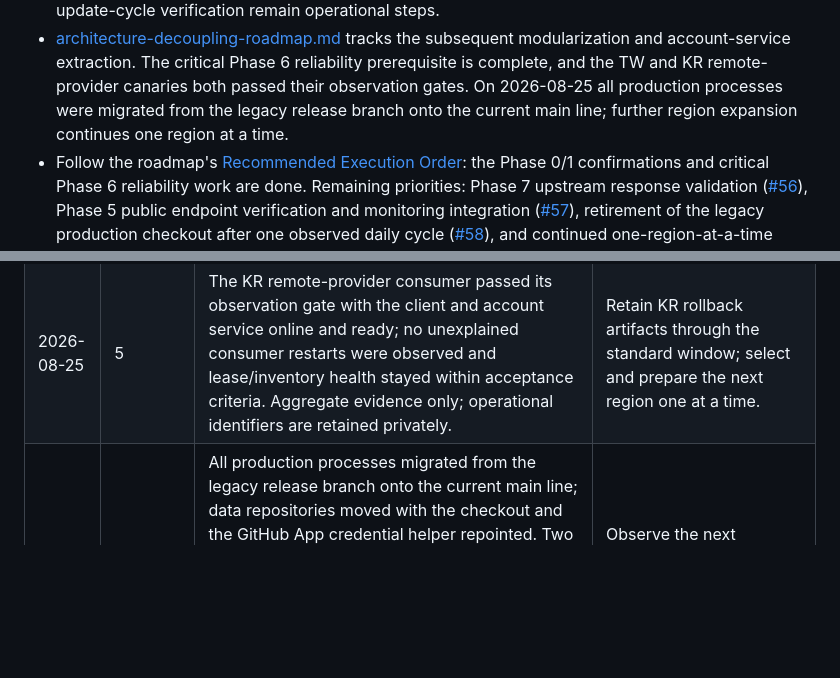
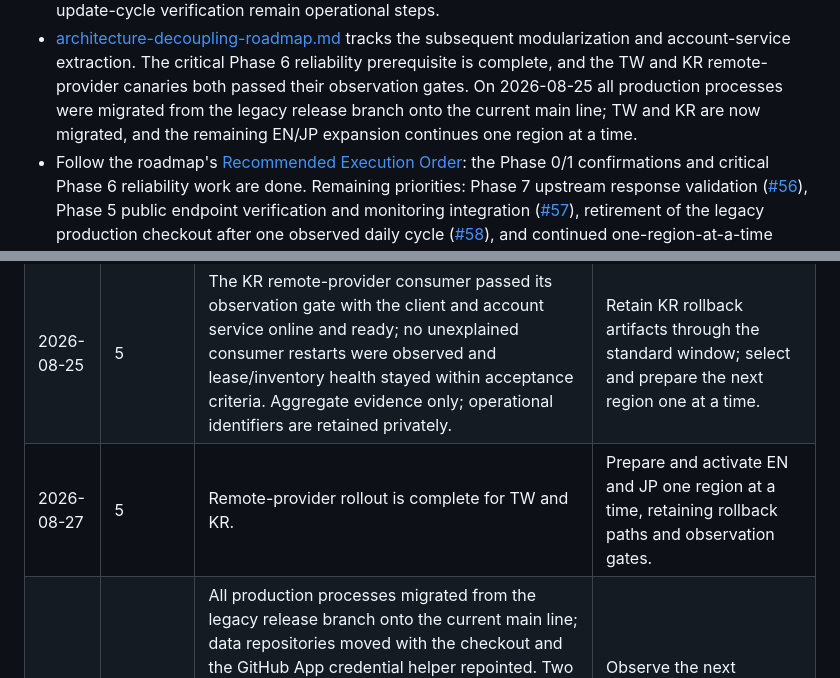
Before and after one commit to Sekai-World/sekai-client, a Markdown page: docs/remediation-roadmap.md, 2 parts joined by grey strips. Drawn GitHub-style; blank space fills up the shorter version.

Commit message:
docs: update remote-provider rollout status (#61)

```diff
--- a/docs/remediation-roadmap.md
+++ b/docs/remediation-roadmap.md
@@ -529,7 +529,8 @@ and test-count records above are retained as execution history.
   Phase 6 reliability prerequisite is complete, and the TW and KR remote-provider
   canaries both passed their observation gates. On 2026-08-25 all production
   processes were migrated from the legacy release branch onto the current main
-  line; further region expansion continues one region at a time.
+  line; TW and KR are now migrated, and the remaining EN/JP expansion continues
+  one region at a time.
 - Follow the roadmap's
   [Recommended Execution Order](architecture-decoupling-roadmap.md#recommended-execution-order):
   the Phase 0/1 confirmations and critical Phase 6 reliability work are done.
@@ -557,5 +558,6 @@ and test-count records above are retained as execution history.
 | 2026-08-18 | 7 | event ranking SQLite outbox 经 [PR #40](https://github.com/Sekai-World/sekai-client/pull/40) 合并：先持久化后投递、幂等键、投递状态机、drain 预算、保留期清理、重启恢复；scheduler 单一 coalescing job。[PR #41](https://github.com/Sekai-World/sekai-client/pull/41) 同日降低事件追踪请求开销。接收端 `Idempotency-Key` 强制执行与上游响应校验仍未完成。 | 上游响应模型与边界校验；接收端幂等强制执行 |
 | 2026-08-22 | 5 | KR is selected as the next rollout region. Inventory and a lease-scoped token are not yet prepared, so no KR production activation has been performed. | Complete KR preparation against the pre-activation gate (inventory, lease-scoped token, region-specific configuration, rollback artifacts, and pre-activation evidence); then activate a one-region KR canary and complete the observation gate before expanding. |
 | 2026-08-25 | 5 | The KR remote-provider consumer passed its observation gate with the client and account service online and ready; no unexplained consumer restarts were observed and lease/inventory health stayed within acceptance criteria. Aggregate evidence only; operational identifiers are retained privately. | Retain KR rollback artifacts through the standard window; select and prepare the next region one at a time. |
+| 2026-08-27 | 5 | Remote-provider rollout is complete for TW and KR. | Prepare and activate EN and JP one region at a time, retaining rollback paths and observation gates. |
 | 2026-08-25 | ops | All production processes migrated from the legacy release branch onto the current main line; data repositories moved with the checkout and the GitHub App credential helper repointed. Two incidents during the window were resolved: a stale git index.lock left by a killed process blocked one daily cycle, and a JSON-RPC method-version mismatch between the event tracker and a stale shared-client instance raised -32601 until restart. Final health: all regions READY. | Observe the next scheduled daily cycle before retiring the legacy checkout and failure-artifact directories. |
 | 2026-08-26 | roadmap | Current audit reconciled: event-tracker client and receiver idempotency/outbox work is complete; Dashboard desktop/mobile browser acceptance is complete; remaining work is upstream response validation, Phase 5 public endpoint/monitoring acceptance, legacy checkout retirement, and one-region rollout. | Track [#55](https://github.com/Sekai-World/sekai-client/issues/55), [#56](https://github.com/Sekai-World/sekai-client/issues/56), [#57](https://github.com/Sekai-World/sekai-client/issues/57), and [#58](https://github.com/Sekai-World/sekai-client/issues/58). |
```
Also changed, not shown: docs/account-service-tw-canary.md (+3 -2 lines), docs/architecture-decoupling-roadmap.md (+7 -4 lines).
